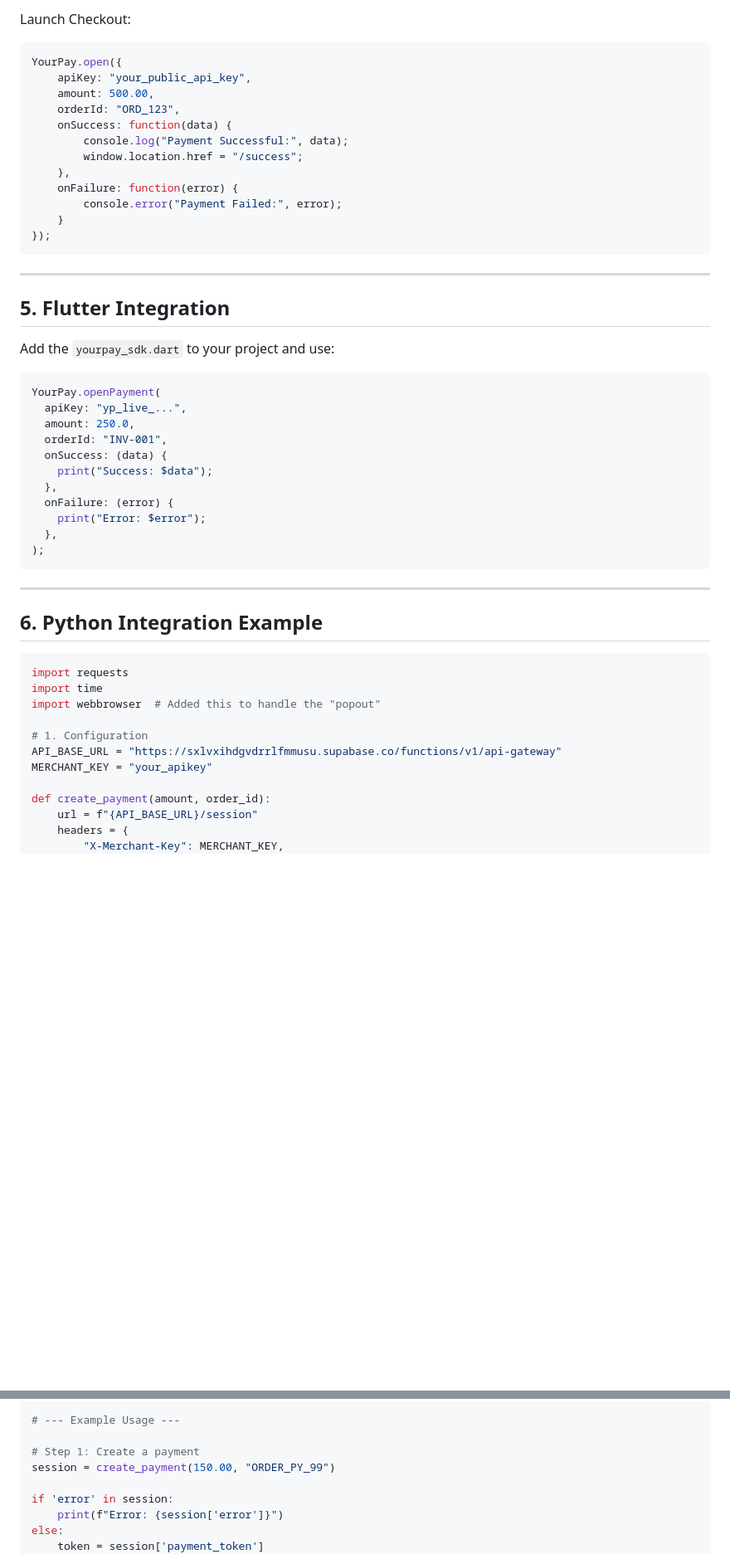
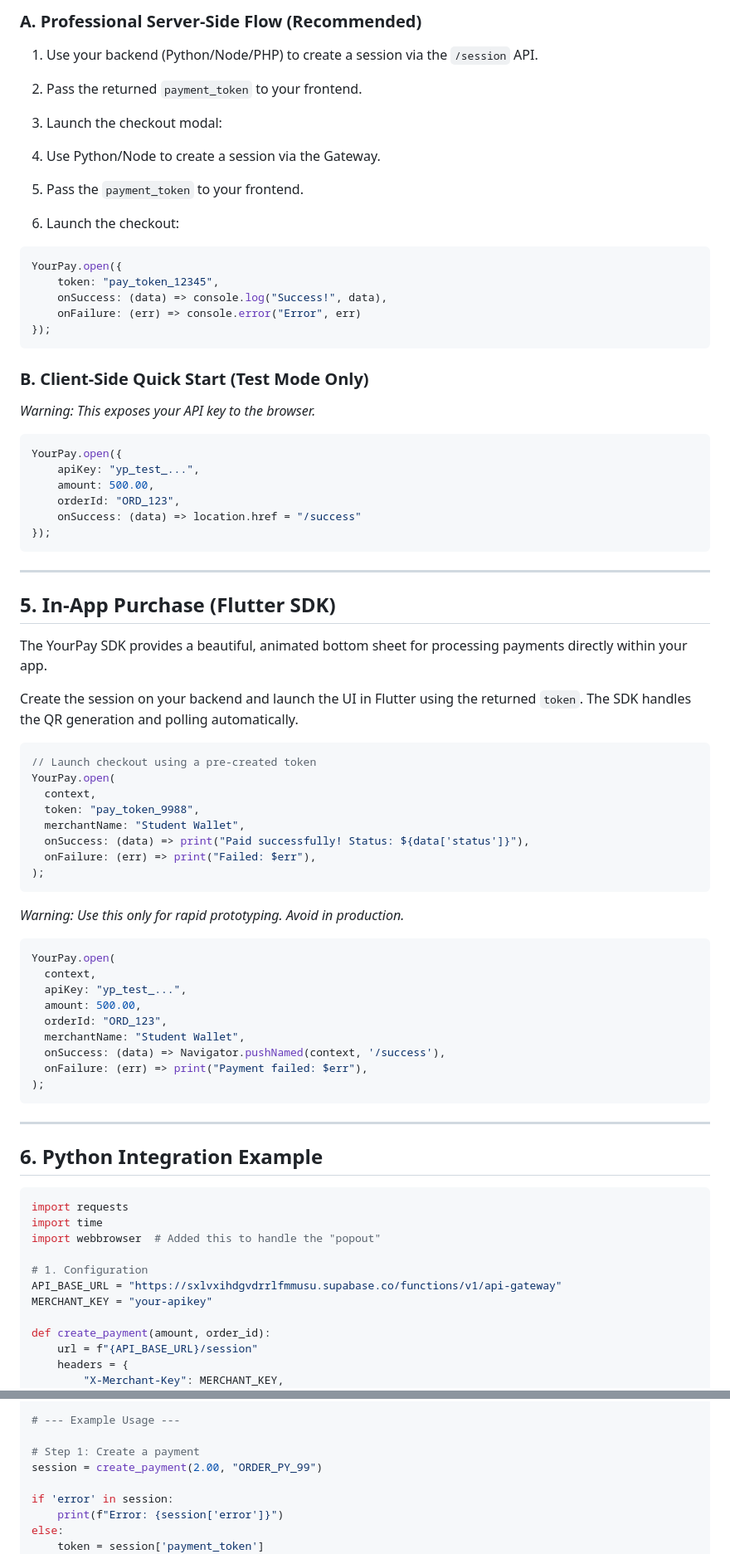
Before and after one commit to Hackz9ne/paymentgateway, a Markdown page: README.md, 2 parts joined by grey strips. Shown at 83% size. Rendered like a GitHub page; blank space fills up the shorter version.

Commit message:
Update README with payment integration details

````diff
--- a/README.md
+++ b/README.md
@@ -57,39 +77,66 @@ Include the SDK:
 ```
 
-Launch Checkout:
+### A. Professional Server-Side Flow (Recommended)
+
+1. Use your backend (Python/Node/PHP) to create a session via the `/session` API.
+2. Pass the returned `payment_token` to your frontend.
+3. Launch the checkout modal:
+
+1. Use Python/Node to create a session via the Gateway.
+2. Pass the `payment_token` to your frontend.
+3. Launch the checkout:
 
 ```javascript
 YourPay.open({
-    apiKey: "your_public_api_key",
+    token: "pay_token_12345",
+    onSuccess: (data) => console.log("Success!", data),
+    onFailure: (err) => console.error("Error", err)
+});
+```
+
+### B. Client-Side Quick Start (Test Mode Only)
+
+*Warning: This exposes your API key to the browser.*
+
+```javascript
+YourPay.open({
+    apiKey: "yp_test_...",
     amount: 500.00,
     orderId: "ORD_123",
-    onSuccess: function(data) {
-        console.log("Payment Successful:", data);
-        window.location.href = "/success";
-    },
-    onFailure: function(error) {
-        console.error("Payment Failed:", error);
-    }
+    onSuccess: (data) => location.href = "/success"
 });
 ```
 
 ---
 
-## 5. Flutter Integration
+## 5. In-App Purchase (Flutter SDK)
 
-Add the `yourpay_sdk.dart` to your project and use:
+The YourPay SDK provides a beautiful, animated bottom sheet for processing payments directly within your app.
+
+Create the session on your backend and launch the UI in Flutter using the returned `token`. The SDK handles the QR generation and polling automatically.
 
 ```dart
-YourPay.openPayment(
-  apiKey: "yp_live_...",
-  amount: 250.0,
-  orderId: "INV-001",
-  onSuccess: (data) {
-    print("Success: $data");
-  },
-  onFailure: (error) {
-    print("Error: $error");
-  },
+// Launch checkout using a pre-created token
+YourPay.open(
+  context,
+  token: "pay_token_9988",
+  merchantName: "Student Wallet",
+  onSuccess: (data) => print("Paid successfully! Status: ${data['status']}"),
+  onFailure: (err) => print("Failed: $err"),
+);
+```
+
+*Warning: Use this only for rapid prototyping. Avoid in production.*
+
+```dart
+YourPay.open(
+  context,
+  apiKey: "yp_test_...",
+  amount: 500.00,
+  orderId: "ORD_123",
+  merchantName: "Student Wallet",
+  onSuccess: (data) => Navigator.pushNamed(context, '/success'),
+  onFailure: (err) => print("Payment failed: $err"),
 );
 ```
 
@@ -104,7 +151,7 @@ import webbrowser  # Added this to handle the "popout"
 
 # 1. Configuration
 API_BASE_URL = "https://sxlvxihdgvdrrlfmmusu.supabase.co/functions/v1/api-gateway"
-MERCHANT_KEY = "your_apikey"
+MERCHANT_KEY = "your-apikey"
 
 def create_payment(amount, order_id):
     url = f"{API_BASE_URL}/session"
@@ -125,7 +172,7 @@ def check_status(payment_token):
 # --- Example Usage ---
 
 # Step 1: Create a payment
-session = create_payment(150.00, "ORDER_PY_99")
+session = create_payment(2.00, "ORDER_PY_99")
 
 if 'error' in session:
     print(f"Error: {session['error']}")
````
Also changed, not shown: other parts of README.md (+67 -10 lines).
